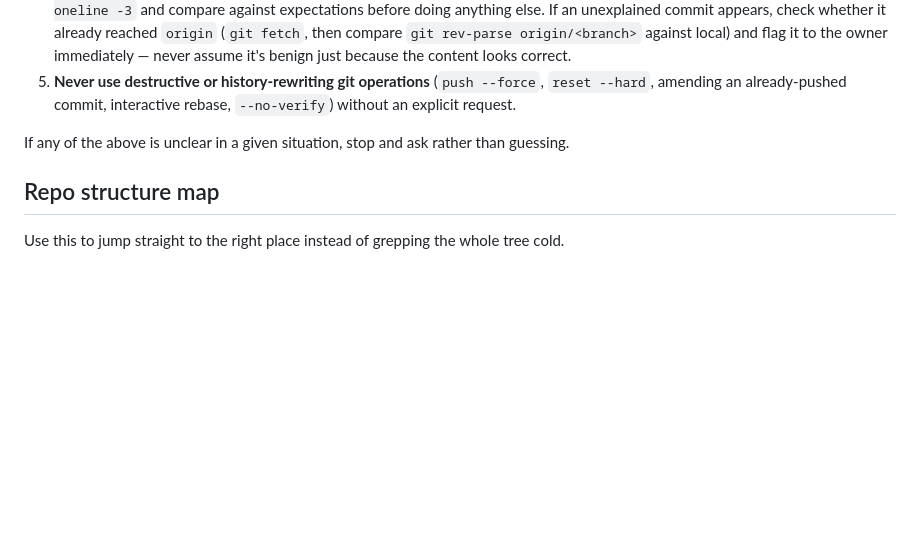
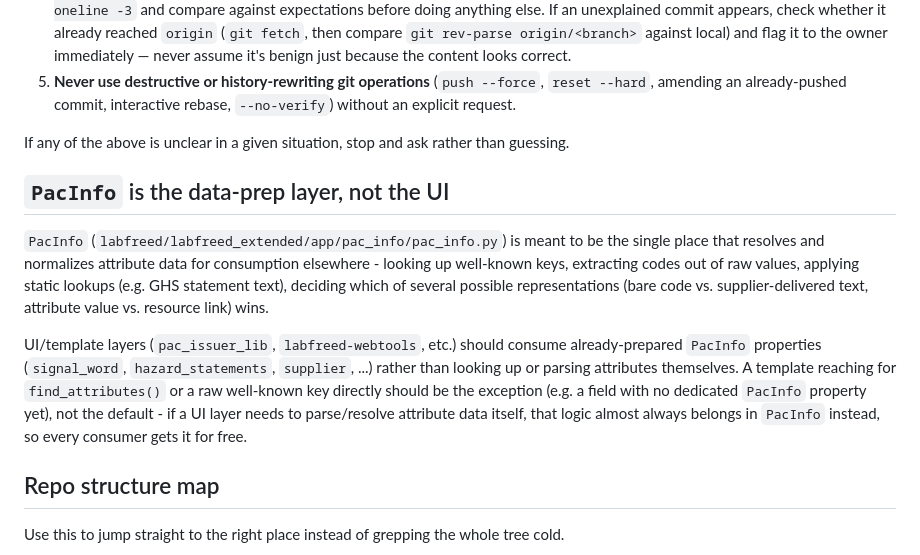
Before and after one commit to retothuerer/LabFREED, a Markdown page: CLAUDE.md, the part around the change. GitHub-like rendering; blank space fills up the shorter version.

Commit message:
claude.md explain purpose of PacInfo

```diff
--- a/CLAUDE.md
+++ b/CLAUDE.md
@@ -49,6 +49,22 @@ owner typed themselves, so provenance depends entirely on process, not on what g
 
 If any of the above is unclear in a given situation, stop and ask rather than guessing.
 
+## `PacInfo` is the data-prep layer, not the UI
+
+`PacInfo` (`labfreed/labfreed_extended/app/pac_info/pac_info.py`) is meant to be the
+single place that resolves and normalizes attribute data for consumption elsewhere -
+looking up well-known keys, extracting codes out of raw values, applying static
+lookups (e.g. GHS statement text), deciding which of several possible representations
+(bare code vs. supplier-delivered text, attribute value vs. resource link) wins.
+
+UI/template layers (`pac_issuer_lib`, `labfreed-webtools`, etc.) should consume
+already-prepared `PacInfo` properties (`signal_word`, `hazard_statements`, `supplier`,
+...) rather than looking up or parsing attributes themselves. A template reaching for
+`find_attributes()` or a raw well-known key directly should be the exception (e.g. a
+field with no dedicated `PacInfo` property yet), not the default - if a UI layer needs
+to parse/resolve attribute data itself, that logic almost always belongs in `PacInfo`
+instead, so every consumer gets it for free.
+
 ## Repo structure map
 
 Use this to jump straight to the right place instead of grepping the whole tree cold.
```
